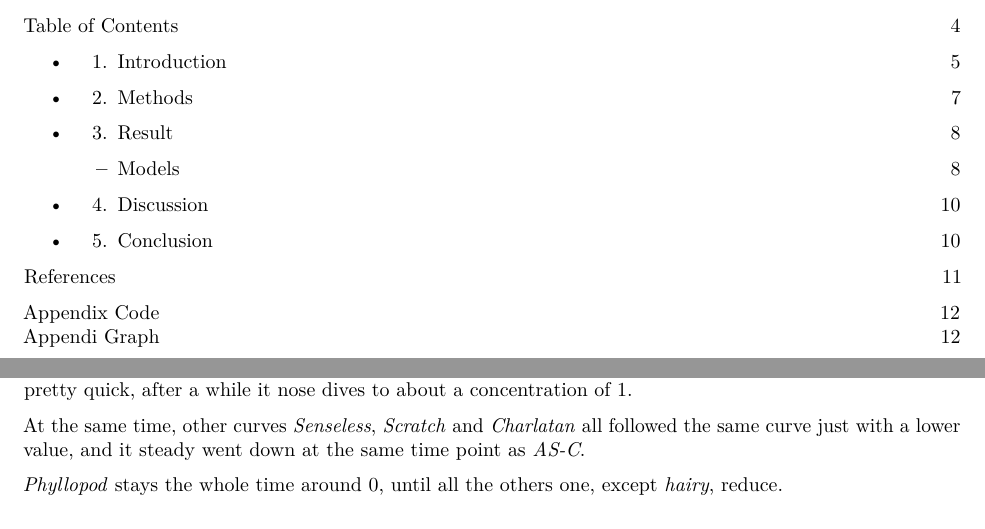
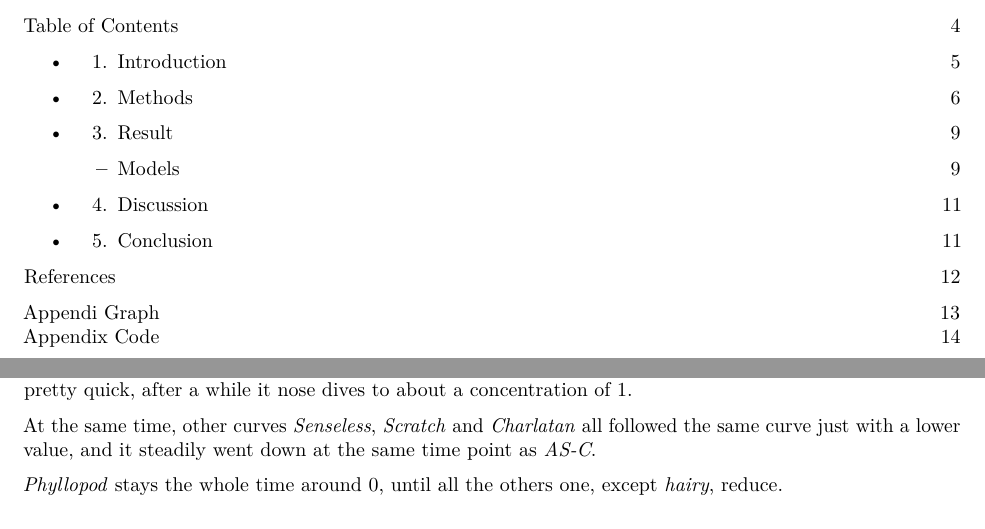
Before and after one commit to AlfonsoJan/System-Biology, an R Markdown document (final/final.Rmd): two parts of pages 4 and 9 of 17 before the commit and two parts of pages 4 and 10 of 18 after it, joined at a grey line, cut so that both start at the same text. Rendered offline with R 4.5, knitr and Pandoc, then LaTeX, with nearby package versions; some code elsewhere in the file could not run offline.

Commit message:
Fixed some grammer/spelling mistakes

```diff
--- a/final/final.Rmd
+++ b/final/final.Rmd
@@ -49,16 +49,16 @@ In this work, we established and observed two different models of Central Regula
 [Table of Contents](#table-of-contents) \hfill 4
 
 - 1. [Introduction](#introduction) \hfill 5
-- 2. [Methods](#methods) \hfill 7
-- 3. [Result](#result) \hfill 8
-  - [Models](#models) \hfill 8
-- 4. [Discussion](#discussion) \hfill 10
-- 5. [Conclusion](#conclusion) \hfill 10
+- 2. [Methods](#methods) \hfill 6
+- 3. [Result](#result) \hfill 9
+  - [Models](#models) \hfill 9
+- 4. [Discussion](#discussion) \hfill 11
+- 5. [Conclusion](#conclusion) \hfill 11
 
-[References](#references) \hfill 11
+[References](#references) \hfill 12
 
-[Appendix Code](#appendix-code) \hfill 12
-[Appendi Graph](#appendix-graph) \hfill 12
+[Appendi Graph](#appendix-graph) \hfill 13
+[Appendix Code](#appendix-code) \hfill 14
 
 \newpage
 
@@ -367,7 +372,7 @@ plotModel(traj.2)
 
 The curve of *Hairy* goes steadily down until it reached a steady state. *AS-C* curve reaches a steady state pretty quick, after a while it nose dives to about a concentration of 1.
 
-At the same time, other curves *Senseless*, *Scratch* and *Charlatan* all followed the same curve just with a lower value, and it steady went down at the same time point as *AS-C*.
+At the same time, other curves *Senseless*, *Scratch* and *Charlatan* all followed the same curve just with a lower value, and it steadily went down at the same time point as *AS-C*.
 
 *Phyllopod* stays the whole time around 0, until all the others one, except *hairy*, reduce.
 
```
Also changed, not shown: final/final.Rmd (19 more changed lines).
